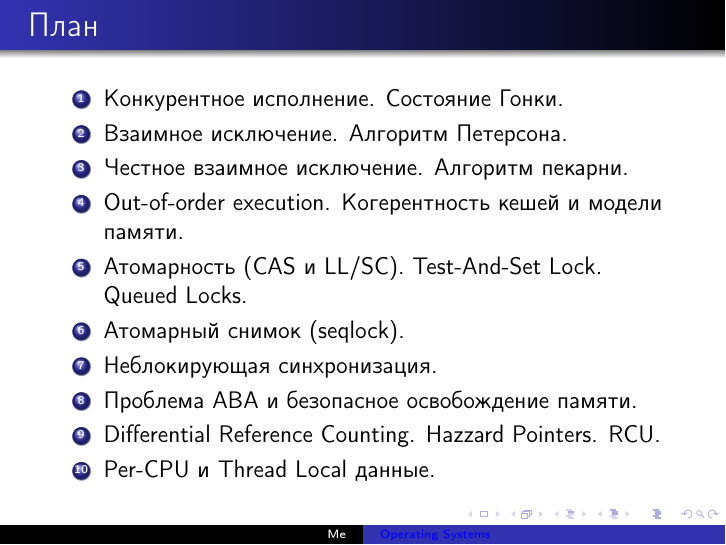
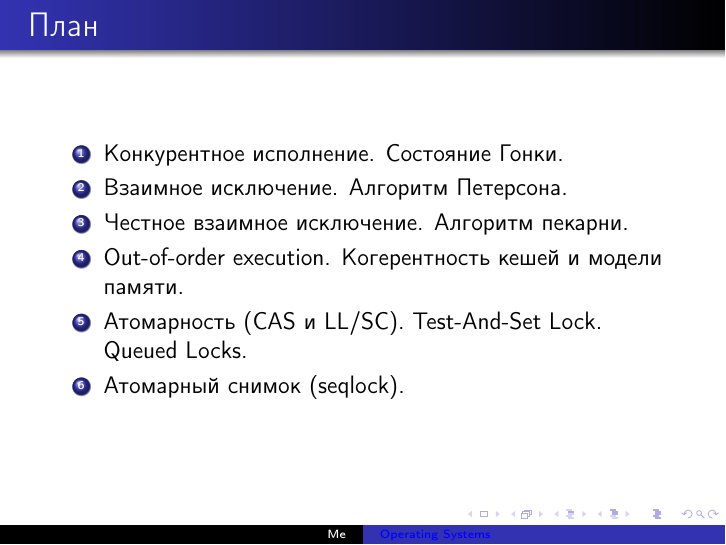
Before and after one commit to krinkinmu/os-course, LaTeX slides (lec5/lec5.tex, which reads lec5/agenda.tex): page 2 of 126. Compiled offline with pdfLaTeX.

Commit message:
update lec5

```diff
--- a/lec5/agenda.tex
+++ b/lec5/agenda.tex
@@ -8,9 +8,5 @@
   \item Out-of-order execution. Когерентность кешей и модели памяти.
   \item Атомарность (CAS и LL/SC). Test-And-Set Lock. Queued Locks.
   \item Атомарный снимок (seqlock).
-  \item Неблокирующая синхронизация.
-  \item Проблема ABA и безопасное освобождение памяти.
-  \item Differential Reference Counting. Hazzard Pointers. RCU.
-  \item Per-CPU и Thread Local данные.
 \end{enumerate}
 \end{frame}
```
Also changed, not shown: lec5/lec5.pdf.
